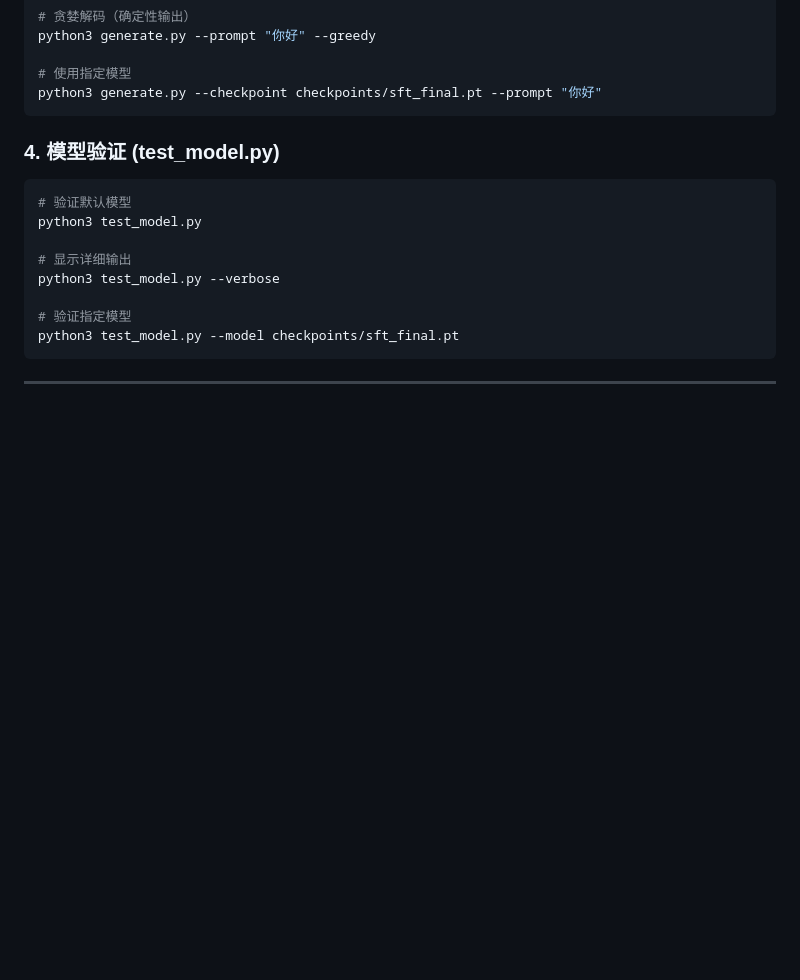
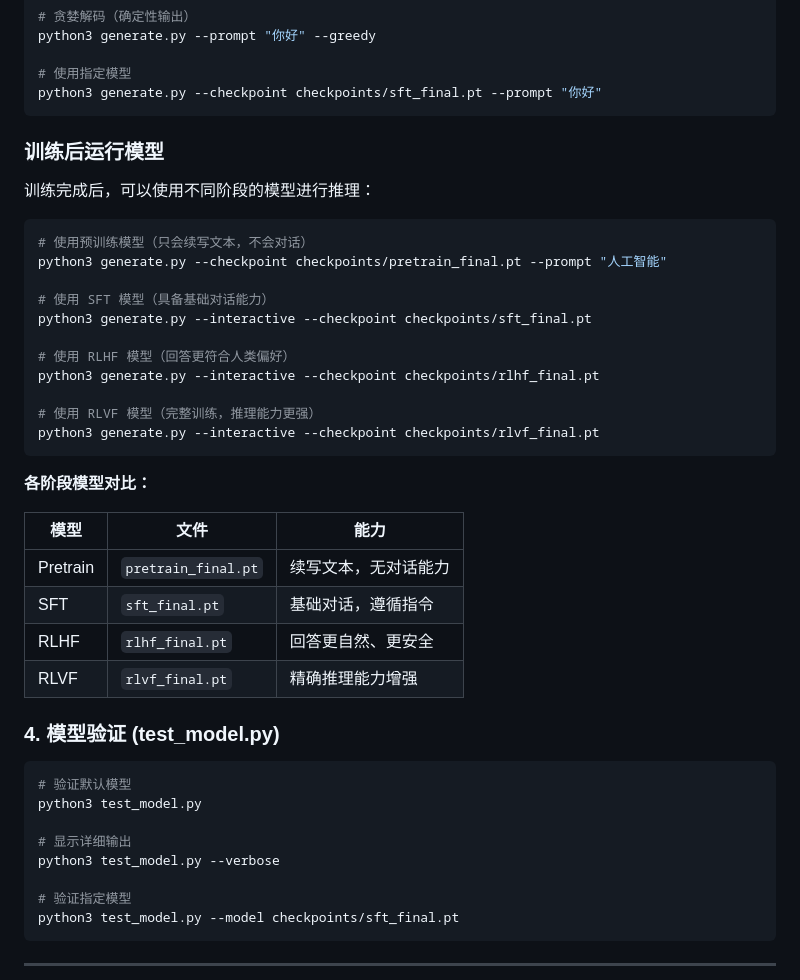
Before and after one commit to stormltf/my_llm, a Markdown page: README.md, the part around the change. GitHub-like rendering; blank space fills up the shorter version.

Commit message:
docs: Add post-training model usage guide
Add instructions for running different stage models after training,
including command examples and a comparison table of model capabilities
(Pretrain, SFT, RLHF, RLVF).

🤖 Generated with [Claude Code](https://claude.com/claude-code)

Co-Authored-By: Claude Opus 4.5 <noreply@anthropic.com>

````diff
--- a/README.md
+++ b/README.md
@@ -193,6 +193,33 @@ python3 generate.py --prompt "你好" --greedy
 # 使用指定模型
 python3 generate.py --checkpoint checkpoints/sft_final.pt --prompt "你好"
 ```
+
+### 训练后运行模型
+
+训练完成后，可以使用不同阶段的模型进行推理：
+
+```bash
+# 使用预训练模型（只会续写文本，不会对话）
+python3 generate.py --checkpoint checkpoints/pretrain_final.pt --prompt "人工智能"
+
+# 使用 SFT 模型（具备基础对话能力）
+python3 generate.py --interactive --checkpoint checkpoints/sft_final.pt
+
+# 使用 RLHF 模型（回答更符合人类偏好）
+python3 generate.py --interactive --checkpoint checkpoints/rlhf_final.pt
+
+# 使用 RLVF 模型（完整训练，推理能力更强）
+python3 generate.py --interactive --checkpoint checkpoints/rlvf_final.pt
+```
+
+**各阶段模型对比：**
+
+| 模型 | 文件 | 能力 |
+|------|------|------|
+| Pretrain | `pretrain_final.pt` | 续写文本，无对话能力 |
+| SFT | `sft_final.pt` | 基础对话，遵循指令 |
+| RLHF | `rlhf_final.pt` | 回答更自然、更安全 |
+| RLVF | `rlvf_final.pt` | 精确推理能力增强 |
 
 ### 4. 模型验证 (test_model.py)
 
````
